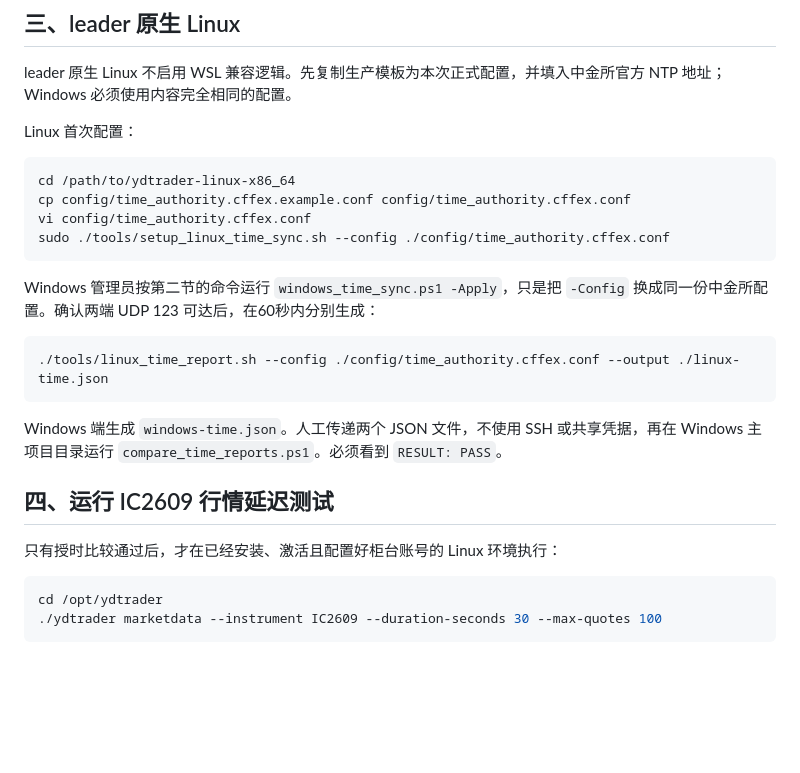
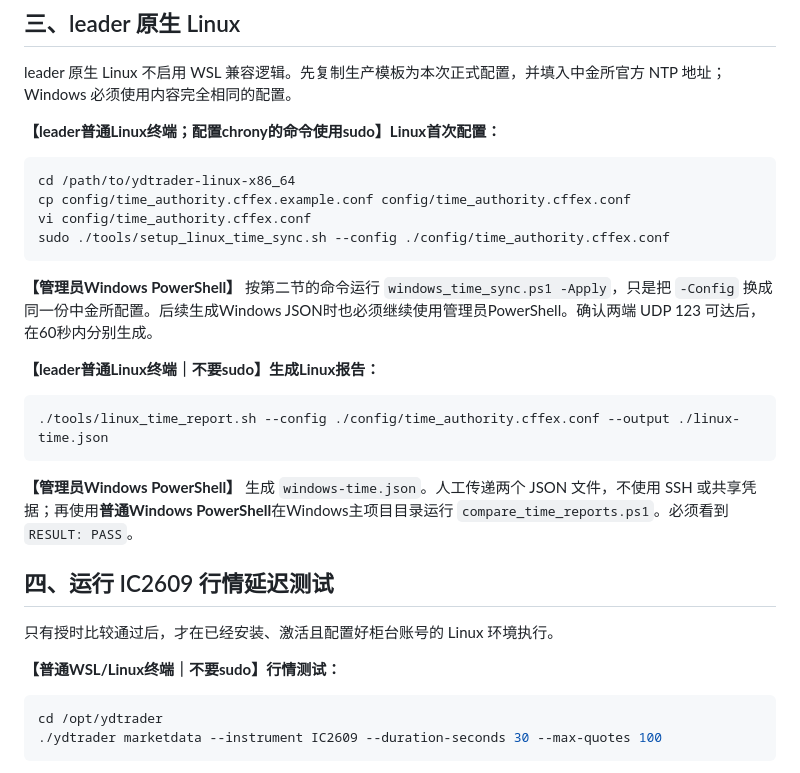
Before and after one commit to 031asa/high-concurrency, a Markdown page: README_授时与行情延迟操作手册.md, the part around one of its changes. GitHub-like rendering; blank space fills up the shorter version.

````diff
--- a/README_授时与行情延迟操作手册.md
+++ b/README_授时与行情延迟操作手册.md
@@ -86,7 +103,7 @@ powershell -NoProfile -ExecutionPolicy Bypass -File .\scripts\compare_time_repor
 
 leader 原生 Linux 不启用 WSL 兼容逻辑。先复制生产模板为本次正式配置，并填入中金所官方 NTP 地址；Windows 必须使用内容完全相同的配置。
 
-Linux 首次配置：
+**【leader普通Linux终端；配置chrony的命令使用sudo】Linux首次配置：**
 
 ```bash
 cd /path/to/ydtrader-linux-x86_64
@@ -95,17 +112,21 @@ vi config/time_authority.cffex.conf
 sudo ./tools/setup_linux_time_sync.sh --config ./config/time_authority.cffex.conf
 ```
 
-Windows 管理员按第二节的命令运行 `windows_time_sync.ps1 -Apply`，只是把 `-Config` 换成同一份中金所配置。确认两端 UDP 123 可达后，在60秒内分别生成：
+**【管理员Windows PowerShell】** 按第二节的命令运行 `windows_time_sync.ps1 -Apply`，只是把 `-Config` 换成同一份中金所配置。后续生成Windows JSON时也必须继续使用管理员PowerShell。确认两端 UDP 123 可达后，在60秒内分别生成。
+
+**【leader普通Linux终端｜不要sudo】生成Linux报告：**
 
 ```bash
 ./tools/linux_time_report.sh --config ./config/time_authority.cffex.conf --output ./linux-time.json
 ```
 
-Windows 端生成 `windows-time.json`。人工传递两个 JSON 文件，不使用 SSH 或共享凭据，再在 Windows 主项目目录运行 `compare_time_reports.ps1`。必须看到 `RESULT: PASS`。
+**【管理员Windows PowerShell】** 生成 `windows-time.json`。人工传递两个 JSON 文件，不使用 SSH 或共享凭据；再使用**普通Windows PowerShell**在Windows主项目目录运行 `compare_time_reports.ps1`。必须看到 `RESULT: PASS`。
 
 ## 四、运行 IC2609 行情延迟测试
 
-只有授时比较通过后，才在已经安装、激活且配置好柜台账号的 Linux 环境执行：
+只有授时比较通过后，才在已经安装、激活且配置好柜台账号的 Linux 环境执行。
+
+**【普通WSL/Linux终端｜不要sudo】行情测试：**
 
 ```bash
 cd /opt/ydtrader
````
Also changed, not shown: other parts of README_授时与行情延迟操作手册.md (+23 -6 lines).
